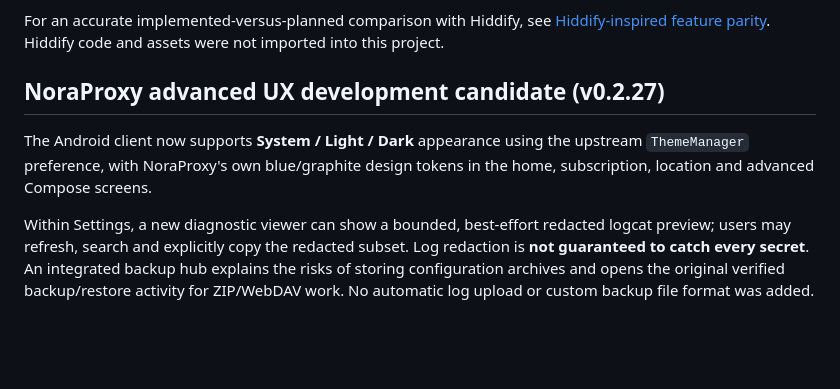
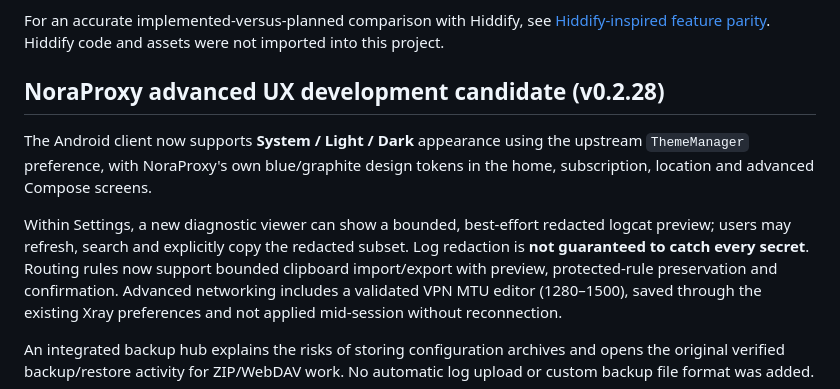
Before and after one commit to hazhanhasani/noraproxy, a Markdown page: README.md, the part around the change. Rendered like a GitHub page; blank space fills up the shorter version.

Commit message:
docs(readme): describe v0.2.28 routing transfer and mobile MTU settings

```diff
--- a/README.md
+++ b/README.md
@@ -56,7 +56,7 @@ For an accurate implemented-versus-planned comparison with Hiddify, see
 [Hiddify-inspired feature parity](docs/HIDDIFY_PARITY.md). Hiddify code and
 assets were not imported into this project.
 
-## NoraProxy advanced UX development candidate (v0.2.27)
+## NoraProxy advanced UX development candidate (v0.2.28)
 
 The Android client now supports **System / Light / Dark** appearance using
 the upstream `ThemeManager` preference, with NoraProxy's own blue/graphite
@@ -65,6 +65,11 @@ design tokens in the home, subscription, location and advanced Compose screens.
 Within Settings, a new diagnostic viewer can show a bounded, best-effort
 redacted logcat preview; users may refresh, search and explicitly copy the
 redacted subset. Log redaction is **not guaranteed to catch every secret**.
+Routing rules now support bounded clipboard import/export with preview,
+protected-rule preservation and confirmation. Advanced networking includes a
+validated VPN MTU editor (1280–1500), saved through the existing Xray
+preferences and not applied mid-session without reconnection.
+
 An integrated backup hub explains the risks of storing configuration archives
 and opens the original verified backup/restore activity for ZIP/WebDAV work.
 No automatic log upload or custom backup file format was added.
```
